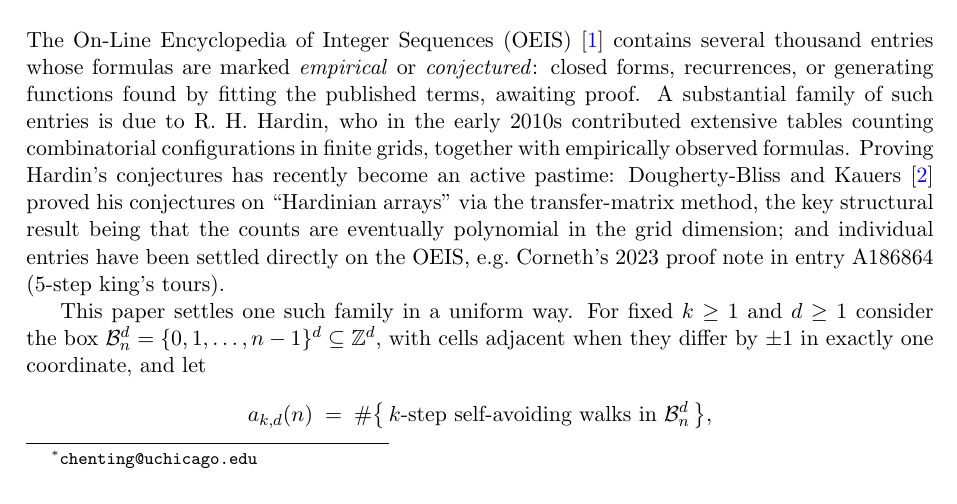
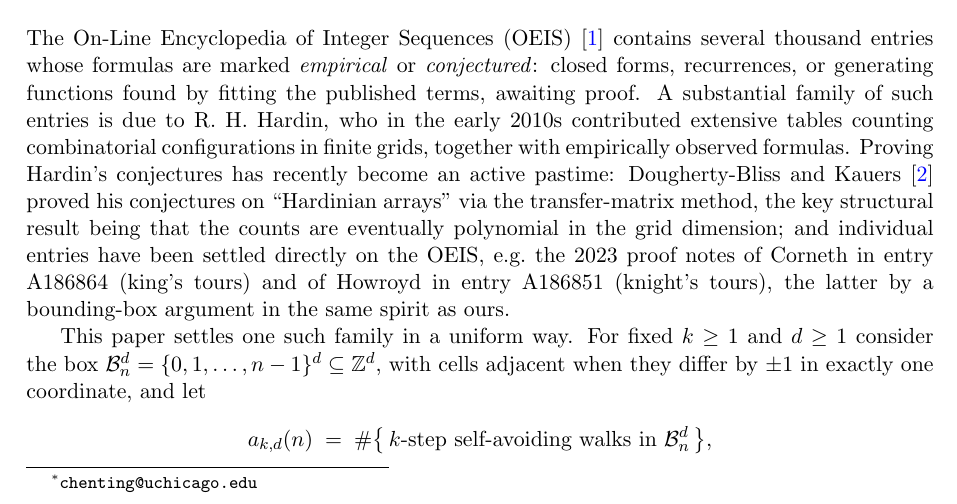
Before and after one commit to d26521082/saw-polynomials, a LaTeX paper (paper/main.tex): part of page 1 of 6, cut so that both start at the same text. Compiled offline with pdfLaTeX.

Commit message:
Cite Howroyd's A186851 in-entry proof as additional precedent

```diff
--- a/paper/main.tex
+++ b/paper/main.tex
@@ -57,7 +57,9 @@ Dougherty-Bliss and Kauers \cite{DBK} proved his conjectures on
 ``Hardinian arrays'' via the transfer-matrix method, the key structural
 result being that the counts are eventually polynomial in the grid
 dimension; and individual entries have been settled directly on the OEIS,
-e.g.\ Corneth's 2023 proof note in entry A186864 (5-step king's tours).
+e.g.\ the 2023 proof notes of Corneth in entry A186864 (king's tours) and
+of Howroyd in entry A186851 (knight's tours), the latter by a
+bounding-box argument in the same spirit as ours.
 
 This paper settles one such family in a uniform way.  For fixed $k \ge 1$
 and $d \ge 1$ consider the box
```
Also changed, not shown: paper/main.pdf.
